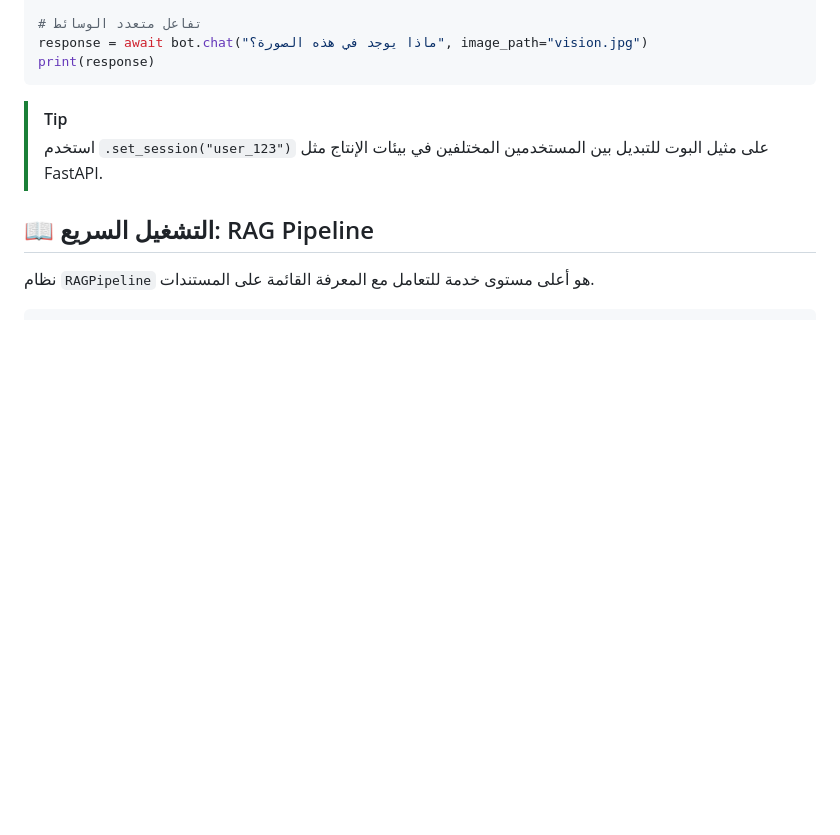
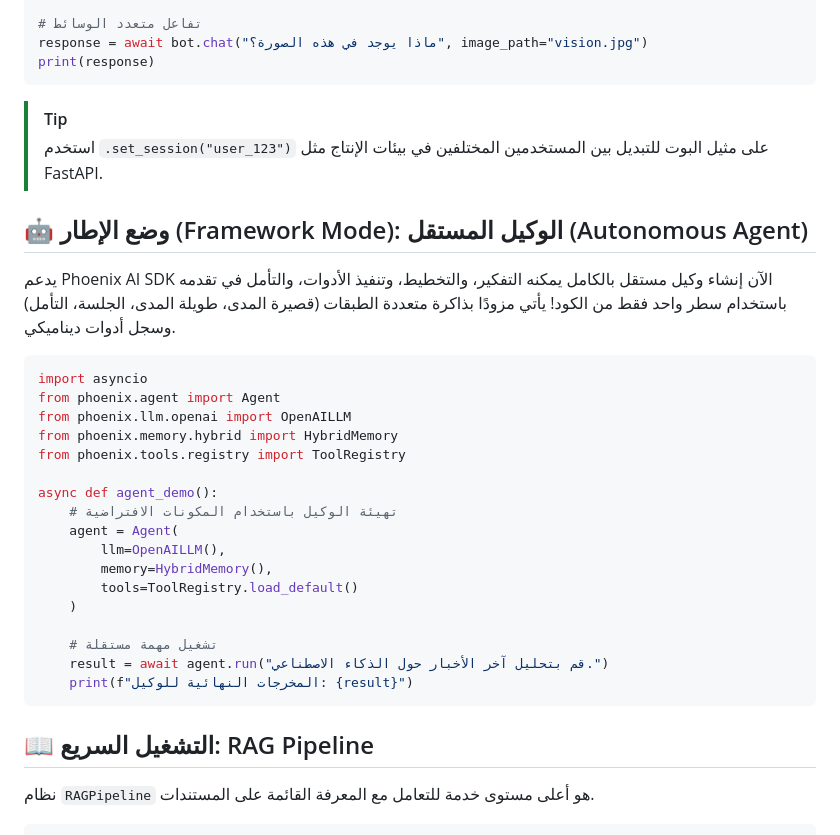
Before and after one commit to blackeagle686/IRYM_sdk, a Markdown page: README.ar.md, the part around one of its changes. Rendered like a GitHub page; blank space fills up the shorter version.

````diff
--- a/README.ar.md
+++ b/README.ar.md
@@ -149,6 +163,30 @@ print(response)
 > [!TIP]
 > استخدم `.set_session("user_123")` على مثيل البوت للتبديل بين المستخدمين المختلفين في بيئات الإنتاج مثل FastAPI.
 
+## 🤖 وضع الإطار (Framework Mode): الوكيل المستقل (Autonomous Agent)
+
+يدعم Phoenix AI SDK الآن إنشاء وكيل مستقل بالكامل يمكنه التفكير، والتخطيط، وتنفيذ الأدوات، والتأمل في تقدمه باستخدام سطر واحد فقط من الكود! يأتي مزودًا بذاكرة متعددة الطبقات (قصيرة المدى، طويلة المدى، الجلسة، التأمل) وسجل أدوات ديناميكي.
+
+```python
+import asyncio
+from phoenix.agent import Agent
+from phoenix.llm.openai import OpenAILLM
+from phoenix.memory.hybrid import HybridMemory
+from phoenix.tools.registry import ToolRegistry
+
+async def agent_demo():
+    # تهيئة الوكيل باستخدام المكونات الافتراضية
+    agent = Agent(
+        llm=OpenAILLM(),
+        memory=HybridMemory(),
+        tools=ToolRegistry.load_default()
+    )
+
+    # تشغيل مهمة مستقلة
+    result = await agent.run("قم بتحليل آخر الأخبار حول الذكاء الاصطناعي.")
+    print(f"المخرجات النهائية للوكيل: {result}")
+```
+
 ## 📖 التشغيل السريع: RAG Pipeline
 
 نظام `RAGPipeline` هو أعلى مستوى خدمة للتعامل مع المعرفة القائمة على المستندات.
````
Also changed, not shown: other parts of README.ar.md (+14 -0 lines).
